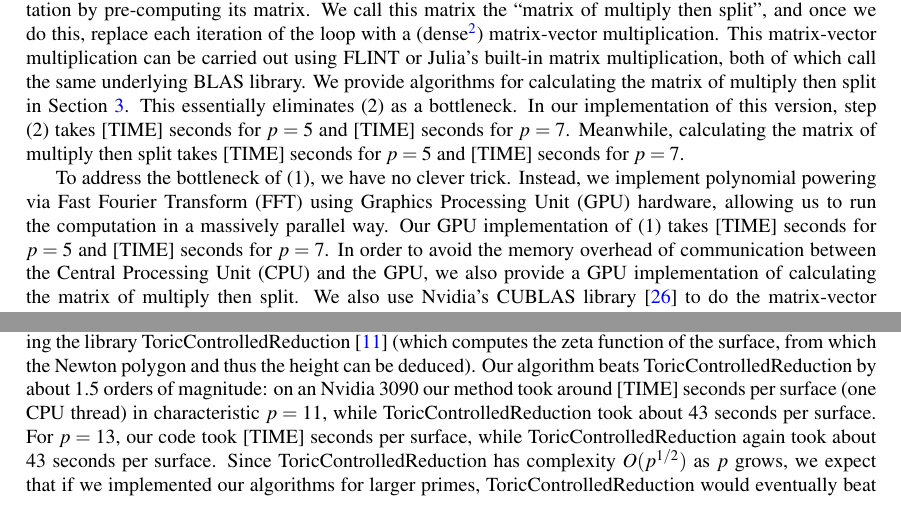
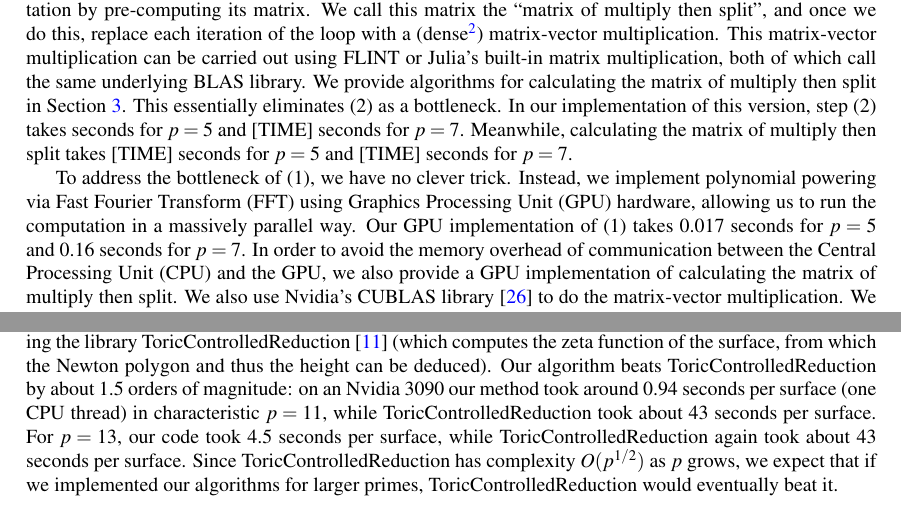
Before and after one commit to jjgarzella/all-heights-k3-surfaces, a LaTeX paper (main.tex, which reads heights.tex, intro.tex): two parts of pages 2 and 16 of 22, joined at a grey line, cut so that both start at the same text. Compiled offline with pdfLaTeX.

Commit message:
Add some times

```diff
--- a/heights.tex
+++ b/heights.tex
@@ -110,11 +110,11 @@ function of the surface, from which the Newton polygon and thus the
 height can be deduced).
 Our algorithm beats ToricControlledReduction by about 1.5 orders of magnitude:
 on an Nvidia 3090 our method took
-around [TIME] seconds per surface (one CPU thread) in characteristic \(p = 11\),
+around 0.94 seconds per surface (one CPU thread) in characteristic \(p = 11\),
 while ToricControlledReduction took
 about 43 seconds per surface.
 For \(p = 13\), our
-code took [TIME] seconds per surface, while ToricControlledReduction
+code took 4.5 seconds per surface, while ToricControlledReduction
 again took about 43 seconds per surface.
 Since ToricControlledReduction has complexity \(O(p^{1 / 2})\) as \(p\)
 grows, we expect that if we implemented our algorithms for larger primes,
--- a/intro.tex
+++ b/intro.tex
@@ -178,7 +178,7 @@ We provide algorithms for calculating the matrix of multiply
 then split in Section \ref{sec:alg:momts}.
 This essentially eliminates (2) as a bottleneck.
 In our implementation of this version, step (2) takes
-[TIME] seconds for \(p = 5\) and [TIME] seconds for \(p = 7\).
+ seconds for \(p = 5\) and [TIME] seconds for \(p = 7\).
 Meanwhile, calculating the matrix of multiply then split
 takes [TIME] seconds for \(p=5\) and
 [TIME] seconds for \(p = 7\).
@@ -188,7 +188,7 @@ we have no clever trick.
 Instead, we implement polynomial powering via Fast Fourier Transform (FFT) using
 Graphics Processing Unit (GPU) hardware,
 allowing us to run the computation in a massively parallel way.
-Our GPU implementation of (1) takes [TIME] seconds for \(p = 5\) and [TIME] seconds for \(p = 7\).
+Our GPU implementation of (1) takes 0.017 seconds for \(p = 5\) and 0.16 seconds for \(p = 7\).
 In order to avoid the memory overhead of communication between the Central Processing Unit (CPU) and
 the GPU, we also provide a GPU implementation of calculating the matrix
 of multiply then split.
```
